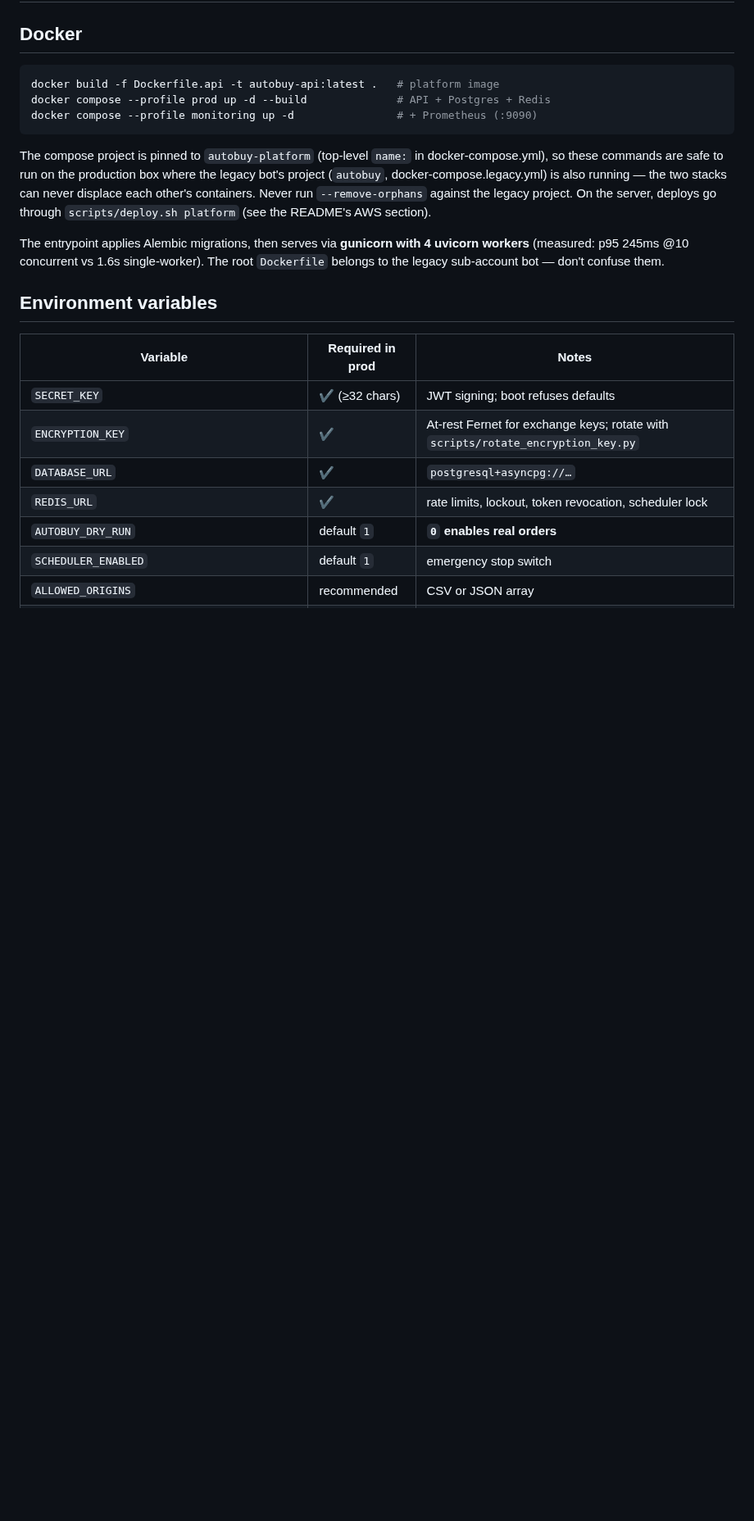
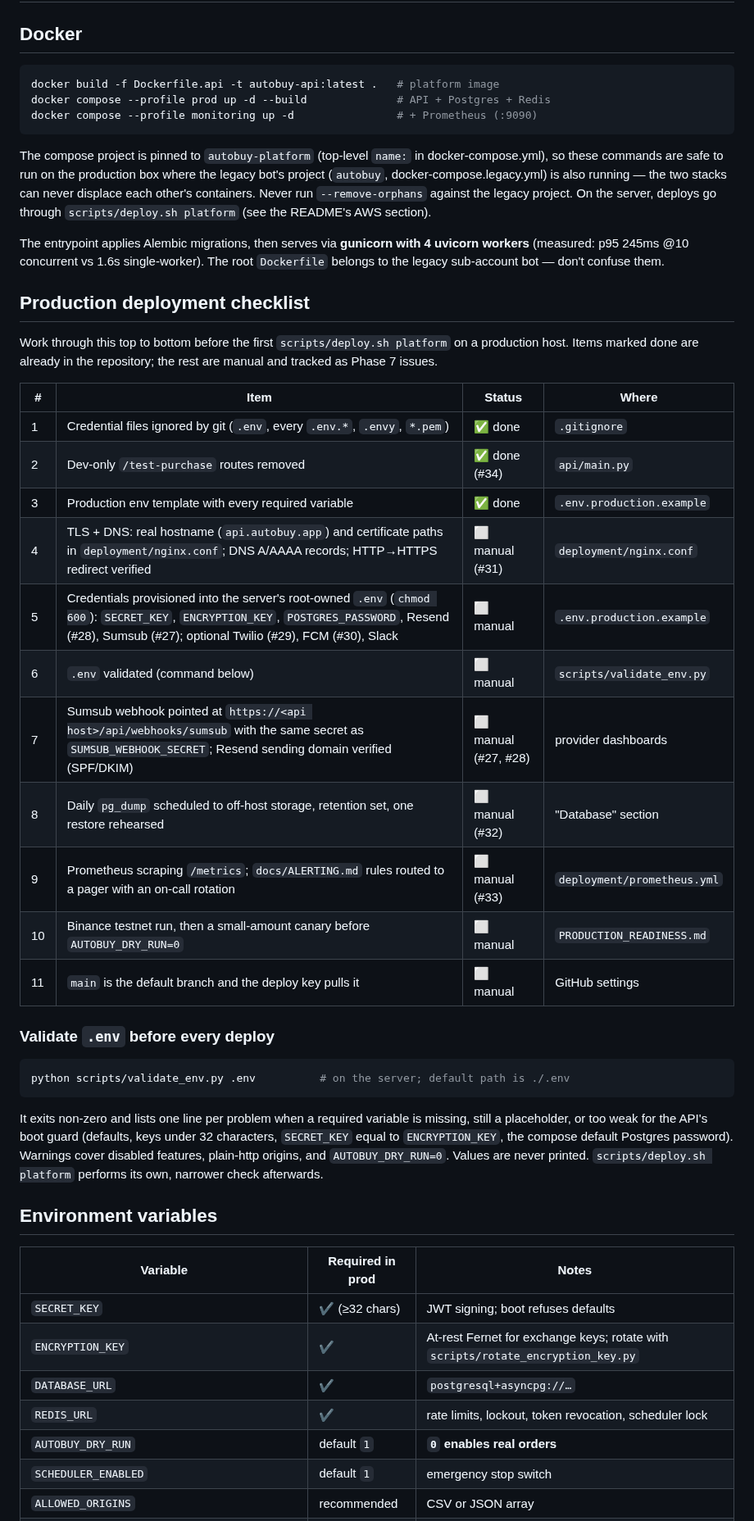
Before and after one commit to erwingarcia1/Minas-AI-Asset-Buy---Bitget---Private, a Markdown page: docs/DEPLOYMENT.md, the part around the change. Shown at 82% size. GitHub-like rendering; blank space fills up the shorter version.

Commit message:
docs: Add production deployment checklist
Eleven-item checklist in docs/DEPLOYMENT.md separating what is already in
the repo (gitignore, dev routes removed, env template) from the manual
launch-gate work (#27-#33): TLS/DNS, credentials, backups, pager, canary,
default branch. Documents scripts/validate_env.py as the pre-deploy check.

Co-Authored-By: Claude Fable 5.1 <noreply@anthropic.com>
Claude-Session: https://claude.ai/code/session_01QWwV9mfPxMVLWaaXYuEjgm

````diff
--- a/docs/DEPLOYMENT.md
+++ b/docs/DEPLOYMENT.md
@@ -18,6 +18,39 @@ through `scripts/deploy.sh platform` (see the README's AWS section).
 The entrypoint applies Alembic migrations, then serves via **gunicorn with 4
 uvicorn workers** (measured: p95 245ms @10 concurrent vs 1.6s single-worker).
 The root `Dockerfile` belongs to the legacy sub-account bot — don't confuse them.
+
+## Production deployment checklist
+
+Work through this top to bottom before the first `scripts/deploy.sh platform`
+on a production host. Items marked done are already in the repository; the
+rest are manual and tracked as Phase 7 issues.
+
+| # | Item | Status | Where |
+|---|---|---|---|
+| 1 | Credential files ignored by git (`.env`, every `.env.*`, `.envy`, `*.pem`) | ✅ done | `.gitignore` |
+| 2 | Dev-only `/test-purchase` routes removed | ✅ done (#34) | `api/main.py` |
+| 3 | Production env template with every required variable | ✅ done | `.env.production.example` |
+| 4 | TLS + DNS: real hostname (`api.autobuy.app`) and certificate paths in `deployment/nginx.conf`; DNS A/AAAA records; HTTP→HTTPS redirect verified | ⬜ manual (#31) | `deployment/nginx.conf` |
+| 5 | Credentials provisioned into the server's root-owned `.env` (`chmod 600`): `SECRET_KEY`, `ENCRYPTION_KEY`, `POSTGRES_PASSWORD`, Resend (#28), Sumsub (#27); optional Twilio (#29), FCM (#30), Slack | ⬜ manual | `.env.production.example` |
+| 6 | `.env` validated (command below) | ⬜ manual | `scripts/validate_env.py` |
+| 7 | Sumsub webhook pointed at `https://<api host>/api/webhooks/sumsub` with the same secret as `SUMSUB_WEBHOOK_SECRET`; Resend sending domain verified (SPF/DKIM) | ⬜ manual (#27, #28) | provider dashboards |
+| 8 | Daily `pg_dump` scheduled to off-host storage, retention set, one restore rehearsed | ⬜ manual (#32) | "Database" section |
+| 9 | Prometheus scraping `/metrics`; `docs/ALERTING.md` rules routed to a pager with an on-call rotation | ⬜ manual (#33) | `deployment/prometheus.yml` |
+| 10 | Binance testnet run, then a small-amount canary before `AUTOBUY_DRY_RUN=0` | ⬜ manual | `PRODUCTION_READINESS.md` |
+| 11 | `main` is the default branch and the deploy key pulls it | ⬜ manual | GitHub settings |
+
+### Validate `.env` before every deploy
+
+```bash
+python scripts/validate_env.py .env          # on the server; default path is ./.env
+```
+
+It exits non-zero and lists one line per problem when a required variable is
+missing, still a placeholder, or too weak for the API's boot guard (defaults,
+keys under 32 characters, `SECRET_KEY` equal to `ENCRYPTION_KEY`, the compose
+default Postgres password). Warnings cover disabled features, plain-http
+origins, and `AUTOBUY_DRY_RUN=0`. Values are never printed. `scripts/deploy.sh
+platform` performs its own, narrower check afterwards.
 
 ## Environment variables
 
````
